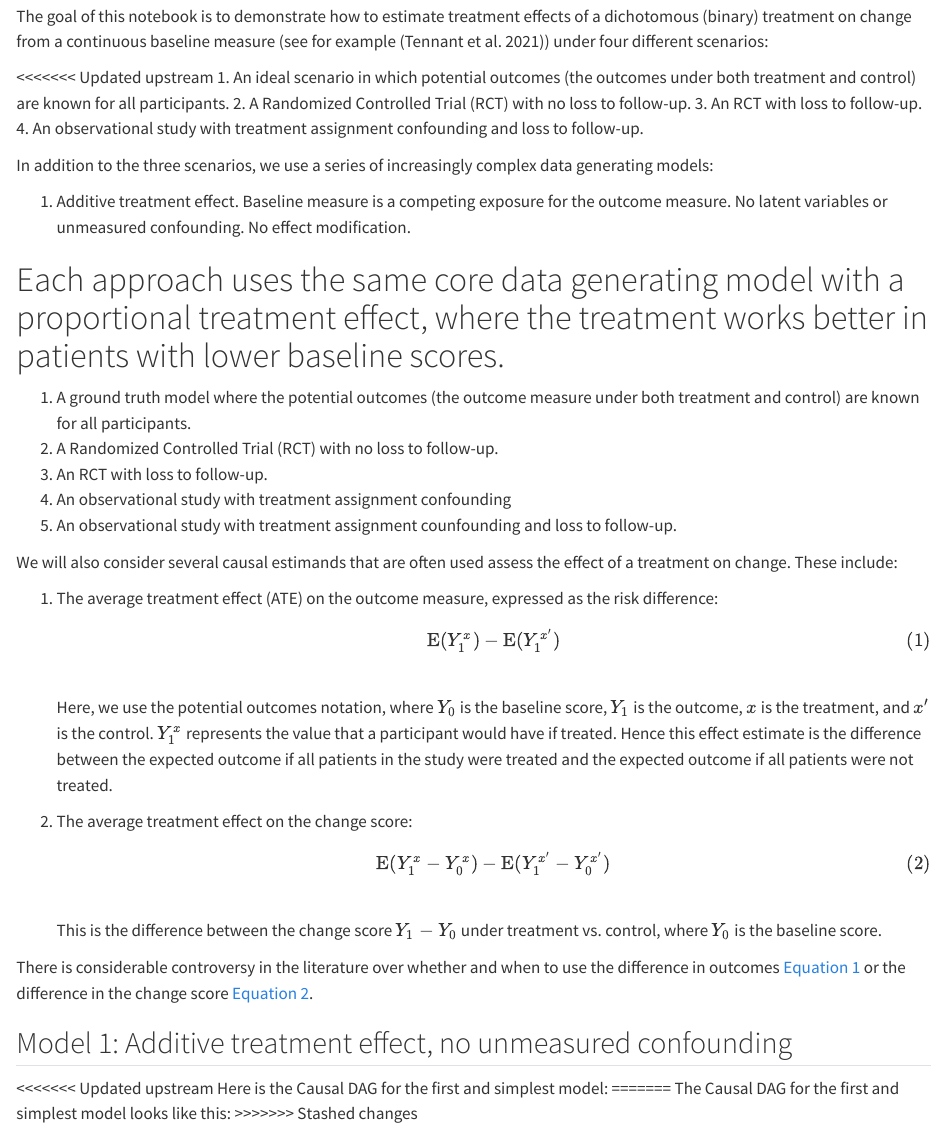
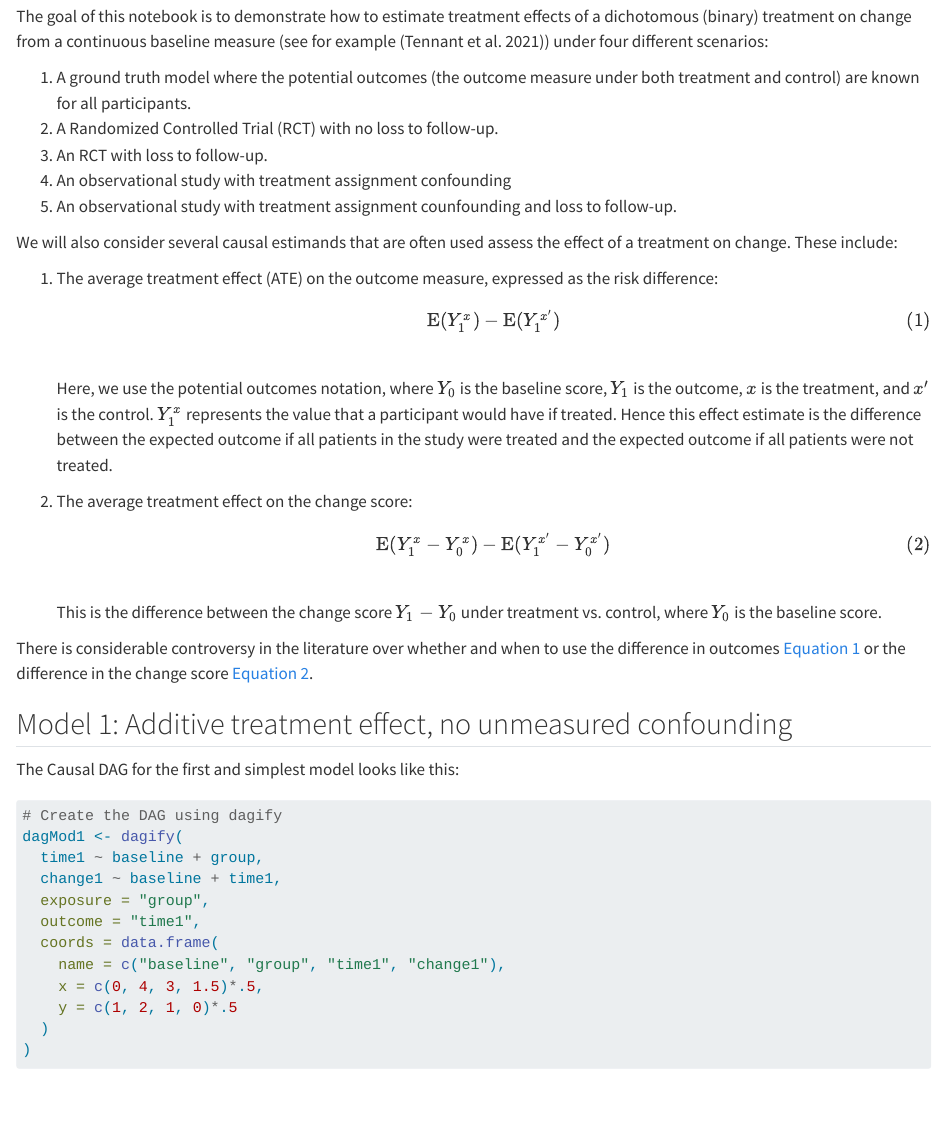
Before and after one commit to tjohnson250/baselinechange, a Quarto document (Baseline Change.qmd): the page in a window 1100 px wide, from 460 px down. Rendered offline with R 4.5, knitr and Pandoc in place of Quarto, with nearby package versions; some code elsewhere in the file could not run offline; long lines of code are wrapped.

Commit message:
More merges

````diff
--- a/Baseline Change.qmd
+++ b/Baseline Change.qmd
@@ -16,18 +16,6 @@ library(tidyverse)
 
 The goal of this notebook is to demonstrate how to estimate treatment effects of a dichotomous (binary) treatment on change from a continuous baseline measure (see for example [@tennant2021]) under four different scenarios:
 
-<<<<<<< Updated upstream
-1.  An ideal scenario in which potential outcomes (the outcomes under both treatment and control) are known for all participants.
-2.  A Randomized Controlled Trial (RCT) with no loss to follow-up.
-3.  An RCT with loss to follow-up.
-4.  An observational study with treatment assignment confounding and loss to follow-up.
-
-In addition to the three scenarios, we use a series of increasingly complex data generating models:
-
-1.  Additive treatment effect. Baseline measure is a competing exposure for the outcome measure. No latent variables or unmeasured confounding. No effect modification.
-
-Each approach uses the same core data generating model with a proportional treatment effect, where the treatment works better in patients with lower baseline scores.
-=======
 1.  A ground truth model where the potential outcomes (the outcome measure under both treatment and control) are known for all participants.
 2.  A Randomized Controlled Trial (RCT) with no loss to follow-up.
 3.  An RCT with loss to follow-up.
@@ -50,11 +38,7 @@ There is considerable controversy in the literature over whether and when to use
 
 ## Model 1: Additive treatment effect, no unmeasured confounding
 
-<<<<<<< Updated upstream
-Here is the Causal DAG for the first and simplest model:
-=======
 The Causal DAG for the first and simplest model looks like this:
->>>>>>> Stashed changes
 
 ```{r, fig.width = 12, fig.height = 8}
 # Create the DAG using dagify
````
